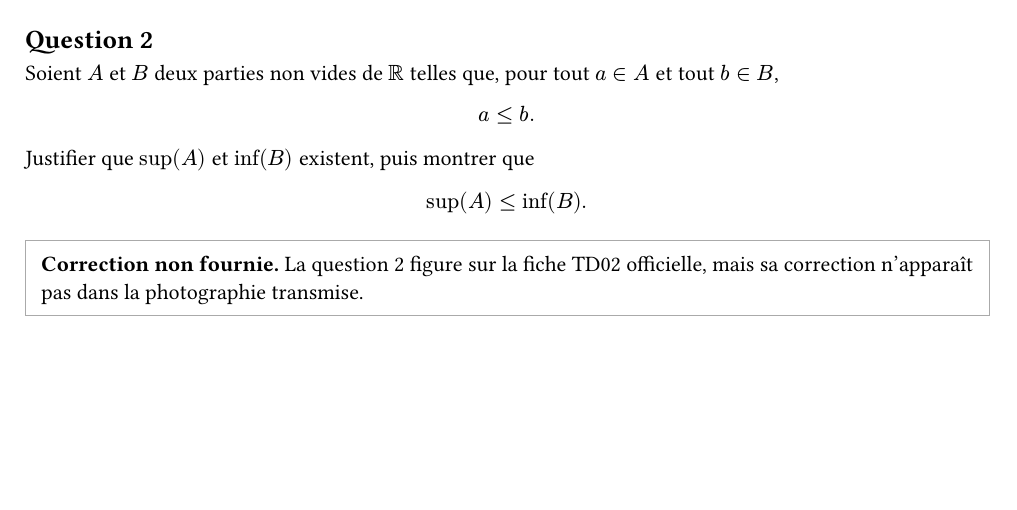
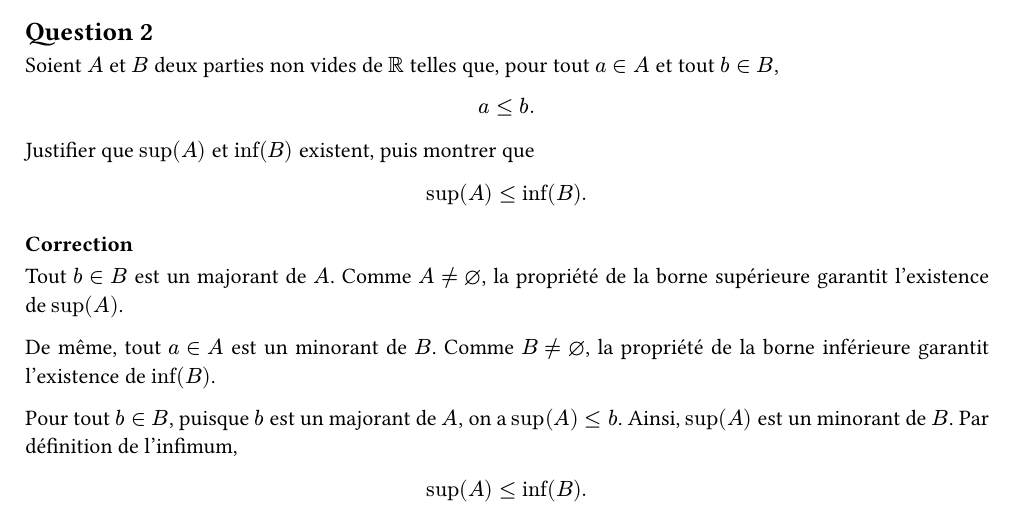
Before and after one commit to yxorcist/MIDL, a Typst document (05_fonctions_variable_reelle/TD/fiche02/exercices/ex03.typ): part of the page, cut so that both start at the same text, the shorter picture padded with empty space. Compiled offline with Typst 0.15.

Commit message:
FVR TD02 ex03: add validated proof for question 2

```diff
--- a/05_fonctions_variable_reelle/TD/fiche02/exercices/ex03.typ
+++ b/05_fonctions_variable_reelle/TD/fiche02/exercices/ex03.typ
@@ -64,7 +65,14 @@ $
 sup(A) <= inf(B).
 $
 
-#block(stroke: 0.6pt + gray, inset: 8pt)[
-  *Correction non fournie.* La question 2 figure sur la fiche TD02 officielle,
-  mais sa correction n'apparaît pas dans la photographie transmise.
-]
+=== Correction
+
+Tout $b in B$ est un majorant de $A$. Comme $A != emptyset$, la propriété de la borne supérieure garantit l'existence de $sup(A)$.
+
+De même, tout $a in A$ est un minorant de $B$. Comme $B != emptyset$, la propriété de la borne inférieure garantit l'existence de $inf(B)$.
+
+Pour tout $b in B$, puisque $b$ est un majorant de $A$, on a $sup(A) <= b$. Ainsi, $sup(A)$ est un minorant de $B$. Par définition de l'infimum,
+
+$
+sup(A) <= inf(B).
+$
```
Also changed, not shown: 05_fonctions_variable_reelle/TD/fiche02/exercices/ex03.typ (3 more changed lines).
